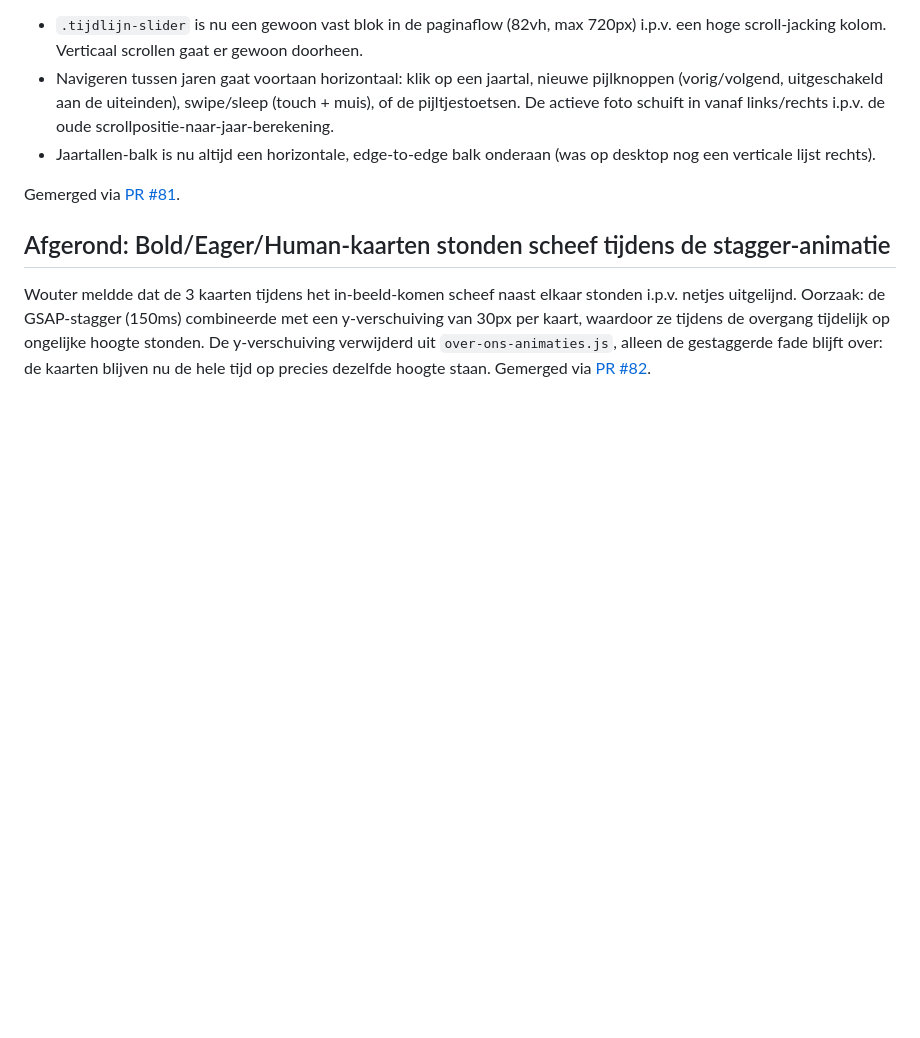
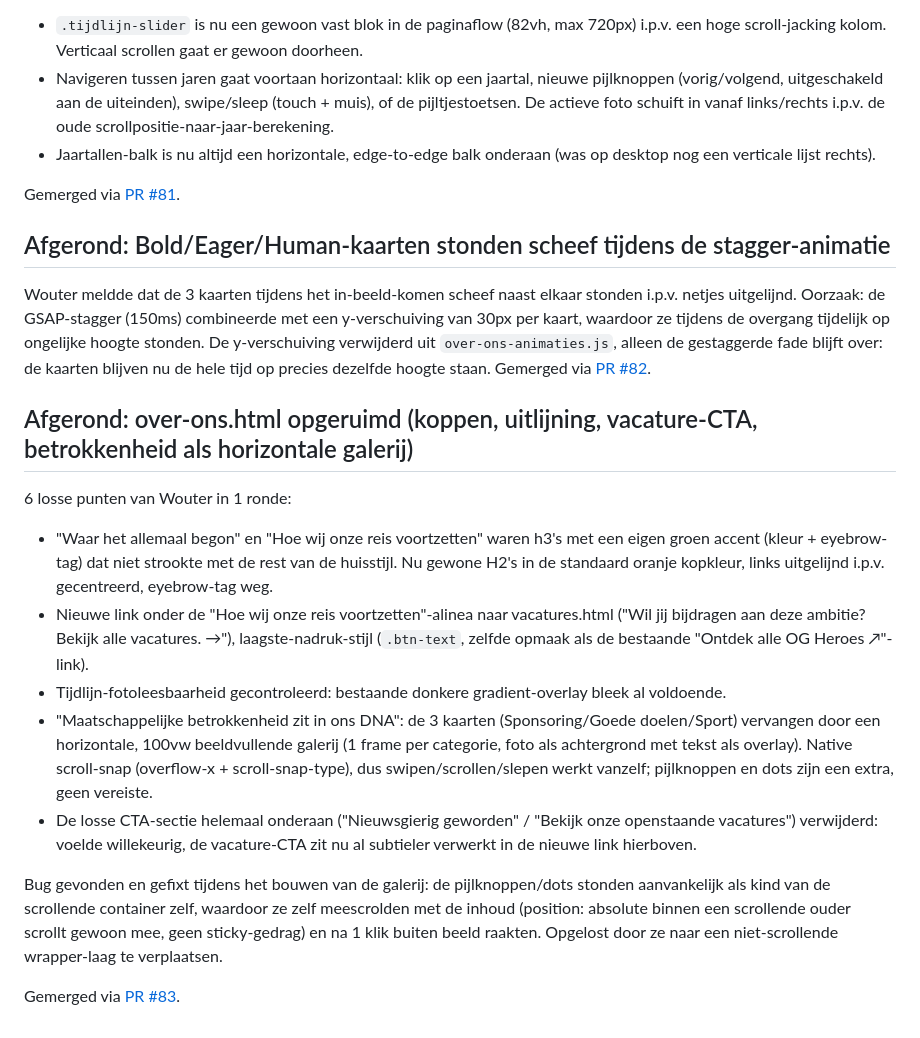
Before and after one commit to woutervisser-og/werkenbij-vacatures-site, a Markdown page: VOORTGANG.md, the part around the change. GitHub-like rendering; blank space fills up the shorter version.

Commit message:
VOORTGANG.md: PR #83 gelogd
Co-Authored-By: Claude Sonnet 5 <noreply@anthropic.com>
Claude-Session: https://claude.ai/code/session_018kJtFqqkXxqpgZPiZ7eRrs

```diff
--- a/VOORTGANG.md
+++ b/VOORTGANG.md
@@ -1584,3 +1584,38 @@ tijdens de overgang tijdelijk op ongelijke hoogte stonden. De
 y-verschuiving verwijderd uit `over-ons-animaties.js`, alleen de
 gestaggerde fade blijft over: de kaarten blijven nu de hele tijd op
 precies dezelfde hoogte staan. Gemerged via [PR #82](https://github.com/woutervisser-og/werkenbij-vacatures-site/pull/82).
+
+## Afgerond: over-ons.html opgeruimd (koppen, uitlijning, vacature-CTA, betrokkenheid als horizontale galerij)
+
+6 losse punten van Wouter in 1 ronde:
+
+- "Waar het allemaal begon" en "Hoe wij onze reis voortzetten" waren
+  h3's met een eigen groen accent (kleur + eyebrow-tag) dat niet
+  strookte met de rest van de huisstijl. Nu gewone H2's in de
+  standaard oranje kopkleur, links uitgelijnd i.p.v. gecentreerd,
+  eyebrow-tag weg.
+- Nieuwe link onder de "Hoe wij onze reis voortzetten"-alinea naar
+  vacatures.html ("Wil jij bijdragen aan deze ambitie? Bekijk alle
+  vacatures. →"), laagste-nadruk-stijl (`.btn-text`, zelfde opmaak als
+  de bestaande "Ontdek alle OG Heroes ↗"-link).
+- Tijdlijn-fotoleesbaarheid gecontroleerd: bestaande donkere
+  gradient-overlay bleek al voldoende.
+- "Maatschappelijke betrokkenheid zit in ons DNA": de 3 kaarten
+  (Sponsoring/Goede doelen/Sport) vervangen door een horizontale,
+  100vw beeldvullende galerij (1 frame per categorie, foto als
+  achtergrond met tekst als overlay). Native scroll-snap
+  (overflow-x + scroll-snap-type), dus swipen/scrollen/slepen werkt
+  vanzelf; pijlknoppen en dots zijn een extra, geen vereiste.
+- De losse CTA-sectie helemaal onderaan ("Nieuwsgierig geworden" /
+  "Bekijk onze openstaande vacatures") verwijderd: voelde willekeurig,
+  de vacature-CTA zit nu al subtieler verwerkt in de nieuwe link
+  hierboven.
+
+Bug gevonden en gefixt tijdens het bouwen van de galerij: de
+pijlknoppen/dots stonden aanvankelijk als kind van de scrollende
+container zelf, waardoor ze zelf meescrolden met de inhoud (position:
+absolute binnen een scrollende ouder scrollt gewoon mee, geen
+sticky-gedrag) en na 1 klik buiten beeld raakten. Opgelost door ze naar
+een niet-scrollende wrapper-laag te verplaatsen.
+
+Gemerged via [PR #83](https://github.com/woutervisser-og/werkenbij-vacatures-site/pull/83).
```
